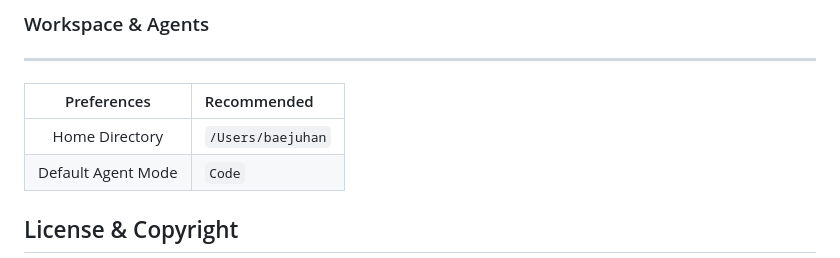
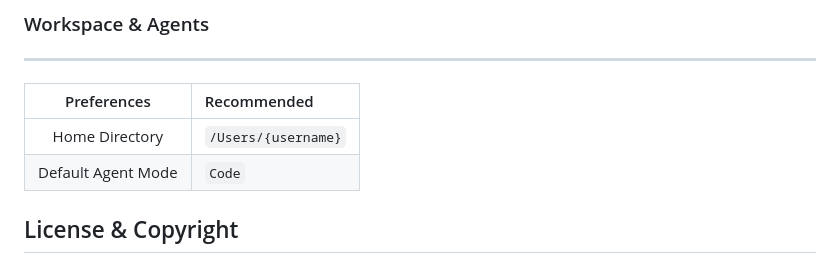
Before and after one commit to EJH-BAE/Copix, a Markdown page: macOS/README.md, the part around the change. Drawn GitHub-style.

```diff
--- a/macOS/README.md
+++ b/macOS/README.md
@@ -124,7 +124,7 @@ Open Copix from Applications (or the unpacked `.app`).
 
 | Preferences | Recommended |
 | :--: | :-- |
-| Home Directory | `/Users/baejuhan` |
+| Home Directory | `/Users/{username}` |
 | Default Agent Mode | `Code` |
 
 
```
